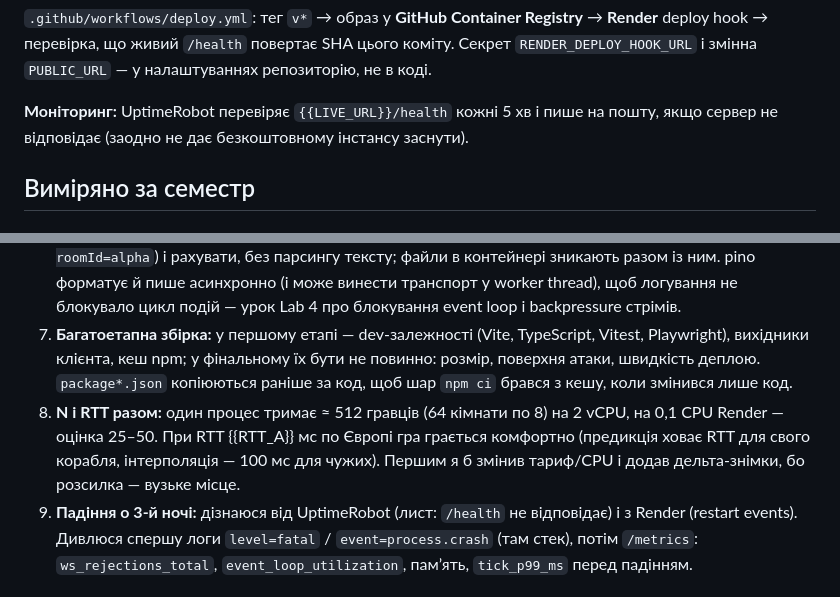
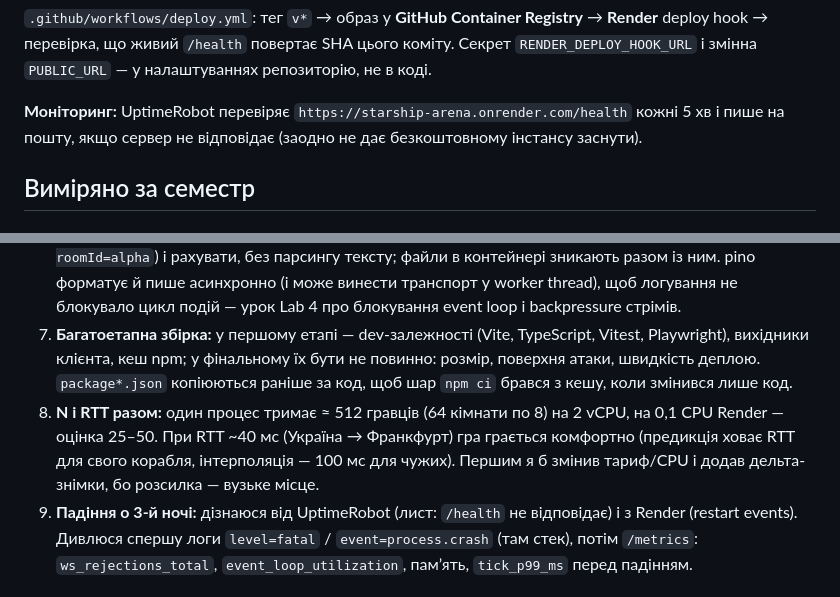
Before and after one commit to dfsgotl-lenya/starship-arena-lab01, a Markdown page: README.md, 2 parts joined by grey strips. Rendered like a GitHub page.

```diff
--- a/README.md
+++ b/README.md
@@ -121,7 +121,7 @@ flowchart LR
 
 `.github/workflows/deploy.yml`: тег `v*` → образ у **GitHub Container Registry** → **Render** deploy hook → перевірка, що живий `/health` повертає SHA цього коміту. Секрет `RENDER_DEPLOY_HOOK_URL` і змінна `PUBLIC_URL` — у налаштуваннях репозиторію, не в коді.
 
-**Моніторинг:** UptimeRobot перевіряє `{{LIVE_URL}}/health` кожні 5 хв і пише на пошту, якщо сервер не відповідає (заодно не дає безкоштовному інстансу заснути).
+**Моніторинг:** UptimeRobot перевіряє `https://starship-arena.onrender.com/health` кожні 5 хв і пише на пошту, якщо сервер не відповідає (заодно не дає безкоштовному інстансу заснути).
 
 ## Виміряно за семестр
 
@@ -190,7 +192,7 @@ flowchart LR
 5. **Liveness** (`/health`): «процес живий?» — якщо ні, платформа його **перезапускає**. **Readiness** (`/ready`): «можна слати трафік?» — якщо ні, платформа **не направляє нових користувачів**, але не вбиває процес (під час старту, зупинки, деплою).
 6. **JSON у stdout:** платформа сама збирає stdout, а JSON можна фільтрувати (`event=ws.rejected roomId=alpha`) і рахувати, без парсингу тексту; файли в контейнері зникають разом із ним. pino форматує й пише асинхронно (і може винести транспорт у worker thread), щоб логування не блокувало цикл подій — урок Lab 4 про блокування event loop і backpressure стрімів.
 7. **Багатоетапна збірка:** у першому етапі — dev-залежності (Vite, TypeScript, Vitest, Playwright), вихідники клієнта, кеш npm; у фінальному їх бути не повинно: розмір, поверхня атаки, швидкість деплою. `package*.json` копіюються раніше за код, щоб шар `npm ci` брався з кешу, коли змінився лише код.
-8. **N і RTT разом:** один процес тримає ≈ 512 гравців (64 кімнати по 8) на 2 vCPU, на 0,1 CPU Render — оцінка 25–50. При RTT {{RTT_A}} мс по Європі гра грається комфортно (предикція ховає RTT для свого корабля, інтерполяція — 100 мс для чужих). Першим я б змінив тариф/CPU і додав дельта-знімки, бо розсилка — вузьке місце.
+8. **N і RTT разом:** один процес тримає ≈ 512 гравців (64 кімнати по 8) на 2 vCPU, на 0,1 CPU Render — оцінка 25–50. При RTT ~40 мс (Україна → Франкфурт) гра грається комфортно (предикція ховає RTT для свого корабля, інтерполяція — 100 мс для чужих). Першим я б змінив тариф/CPU і додав дельта-знімки, бо розсилка — вузьке місце.
 9. **Падіння о 3-й ночі:** дізнаюся від UptimeRobot (лист: `/health` не відповідає) і з Render (restart events). Дивлюся спершу логи `level=fatal` / `event=process.crash` (там стек), потім `/metrics`: `ws_rejections_total`, `event_loop_utilization`, пам’ять, `tick_p99_ms` перед падінням.
 
 ## Історія тегів
```
Also changed, not shown: other parts of README.md (+10 -8 lines).
